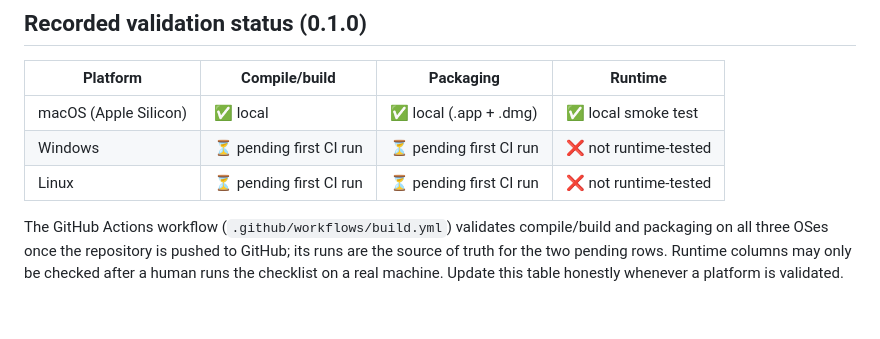
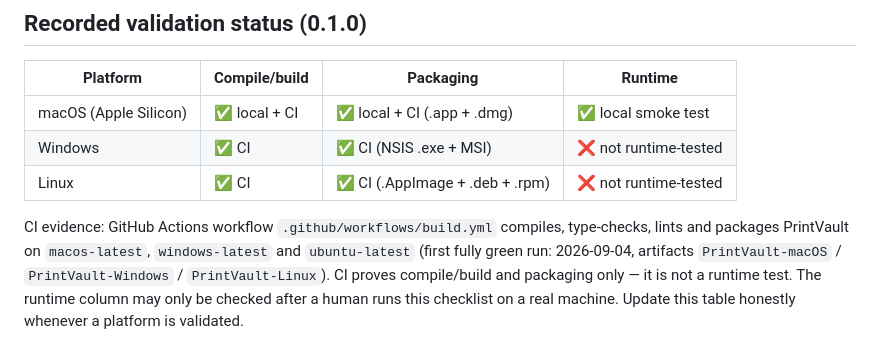
Before and after one commit to cyril-belin/printvault, a Markdown page: docs/platform-testing-checklist.md, the part around the change. Rendered like a GitHub page.

Commit message:
Record first green cross-platform CI run in testing checklist

```diff
--- a/docs/platform-testing-checklist.md
+++ b/docs/platform-testing-checklist.md
@@ -55,12 +55,14 @@ Legend: `[x]` pass · `[!]` issue found (note it) · `[n/a]` not applicable.
 
 | Platform | Compile/build | Packaging | Runtime |
 |----------|---------------|-----------|---------|
-| macOS (Apple Silicon) | ✅ local | ✅ local (.app + .dmg) | ✅ local smoke test |
-| Windows | ⏳ pending first CI run | ⏳ pending first CI run | ❌ not runtime-tested |
-| Linux | ⏳ pending first CI run | ⏳ pending first CI run | ❌ not runtime-tested |
+| macOS (Apple Silicon) | ✅ local + CI | ✅ local + CI (.app + .dmg) | ✅ local smoke test |
+| Windows | ✅ CI | ✅ CI (NSIS .exe + MSI) | ❌ not runtime-tested |
+| Linux | ✅ CI | ✅ CI (.AppImage + .deb + .rpm) | ❌ not runtime-tested |
 
-The GitHub Actions workflow (`.github/workflows/build.yml`) validates
-compile/build and packaging on all three OSes once the repository is pushed to
-GitHub; its runs are the source of truth for the two pending rows. Runtime
-columns may only be checked after a human runs the checklist on a real
+CI evidence: GitHub Actions workflow `.github/workflows/build.yml` compiles,
+type-checks, lints and packages PrintVault on `macos-latest`, `windows-latest`
+and `ubuntu-latest` (first fully green run: 2026-09-04, artifacts
+`PrintVault-macOS` / `PrintVault-Windows` / `PrintVault-Linux`). CI proves
+compile/build and packaging only — it is not a runtime test. The runtime
+column may only be checked after a human runs this checklist on a real
 machine. Update this table honestly whenever a platform is validated.
```
